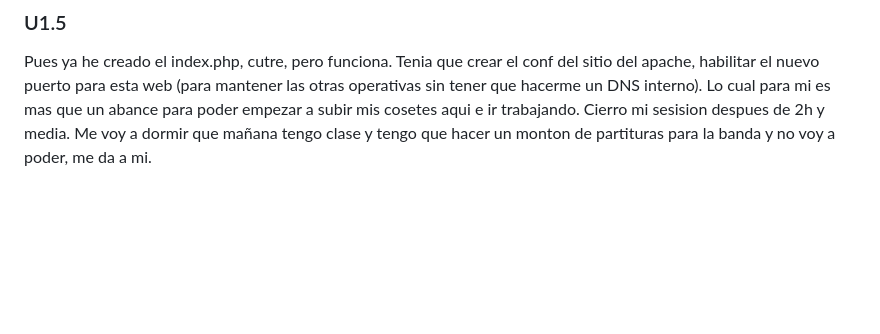
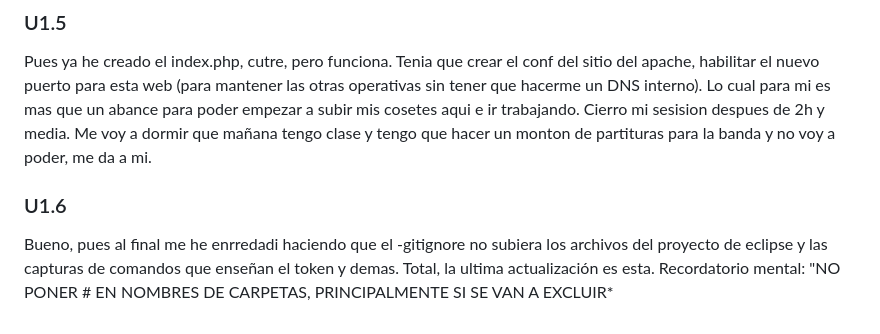
Before and after one commit to Brujito1loquillo/webProject, a Markdown page: diario.md, the part around the change. Rendered like a GitHub page; blank space fills up the shorter version.

Commit message:
2023-01-27 07:21

```diff
--- a/diario.md
+++ b/diario.md
@@ -64,3 +64,6 @@ Por cierto, tengo que cambiar el directorio de mi apache pq he cambiado de ruta
 Pues ya he creado el index.php, cutre, pero funciona.
 Tenia que crear el conf del sitio del apache, habilitar el nuevo puerto para esta web (para mantener las otras operativas sin tener que hacerme un DNS interno).
 Lo cual para mi es mas que un abance para poder empezar a subir mis cosetes aqui e ir trabajando. Cierro mi sesision despues de 2h y media. Me voy a dormir que mañana tengo clase y tengo que hacer un monton de partituras para la banda y no voy a poder, me da a mi.
+
+### U1.6
+Bueno, pues al final me he enrredadi haciendo que el -gitignore no subiera los archivos del proyecto de eclipse y las capturas de comandos que enseñan el token y demas. Total, la ultima actualización es esta. Recordatorio mental: "NO PONER # EN NOMBRES DE CARPETAS, PRINCIPALMENTE SI SE VAN A EXCLUIR*
```
